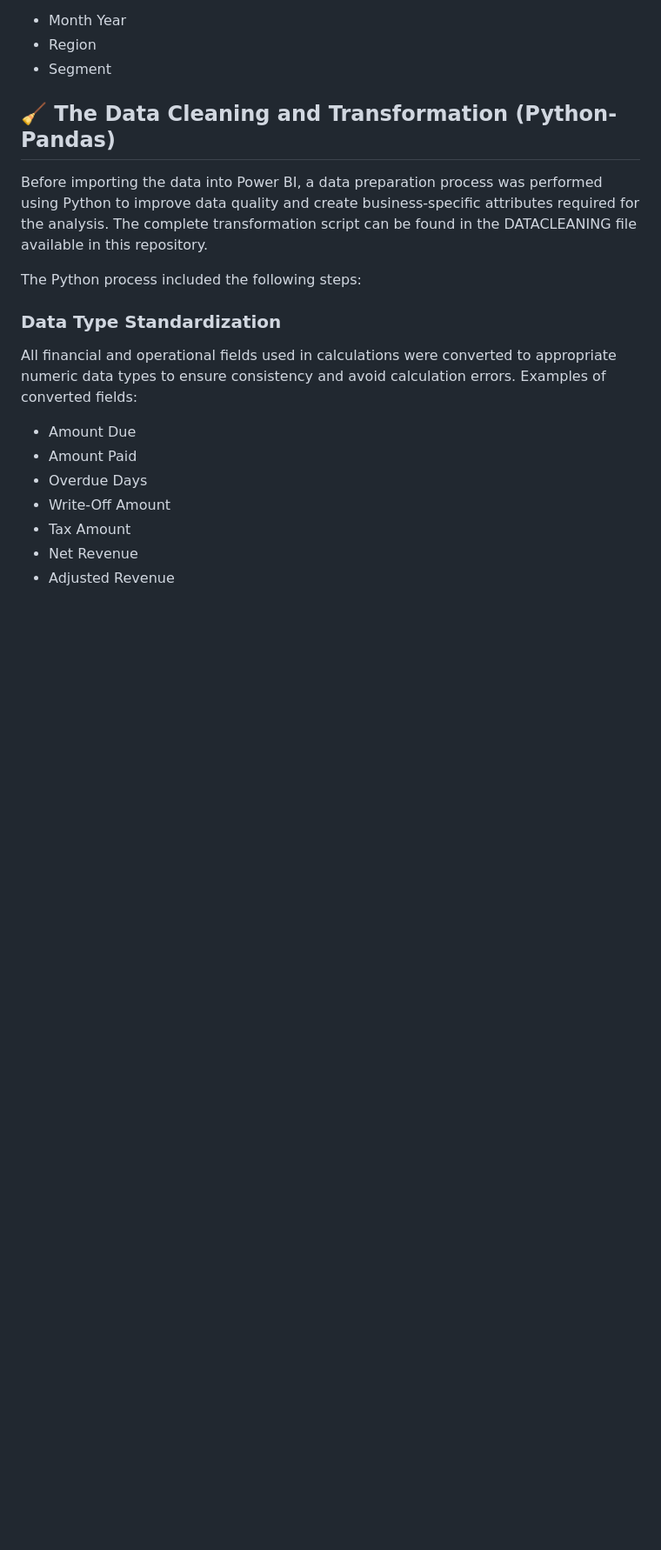
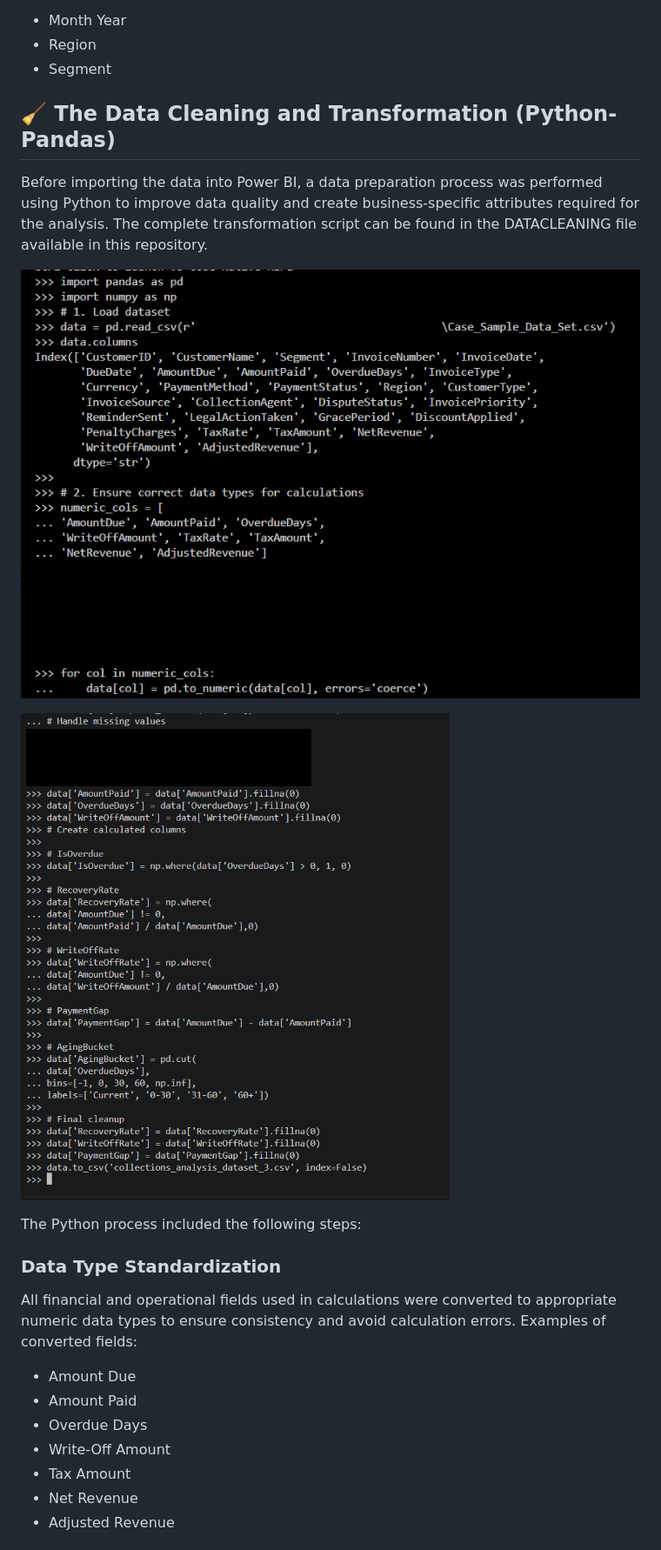
Before and after one commit to fernanda-mateini/portfolio, a Markdown page: PowerBI-Projects./YTD Outstanding Invoices Dashboard/README.md, the part around the change. Shown at 87% size. Rendered like a GitHub page; blank space fills up the shorter version.

```diff
--- a/PowerBI-Projects./YTD Outstanding Invoices Dashboard/README.md
+++ b/PowerBI-Projects./YTD Outstanding Invoices Dashboard/README.md
@@ -46,6 +46,12 @@ Interactive Filters: At the top of the dashboard, the slicers dynamically update
 ## 🧹 The Data Cleaning and Transformation (Python- Pandas)
 
 Before importing the data into Power BI, a data preparation process was performed using Python to improve data quality and create business-specific attributes required for the analysis. The complete transformation script can be found in the DATACLEANING file available in this repository.
+
+
+![Jupyter Payments Dashboard](../Jupyter_Payments_1.png)
+
+
+![Jupyter Payments Dashboard](../Jupyter_Payments_2.png)
 
 The Python process included the following steps:
 
```
